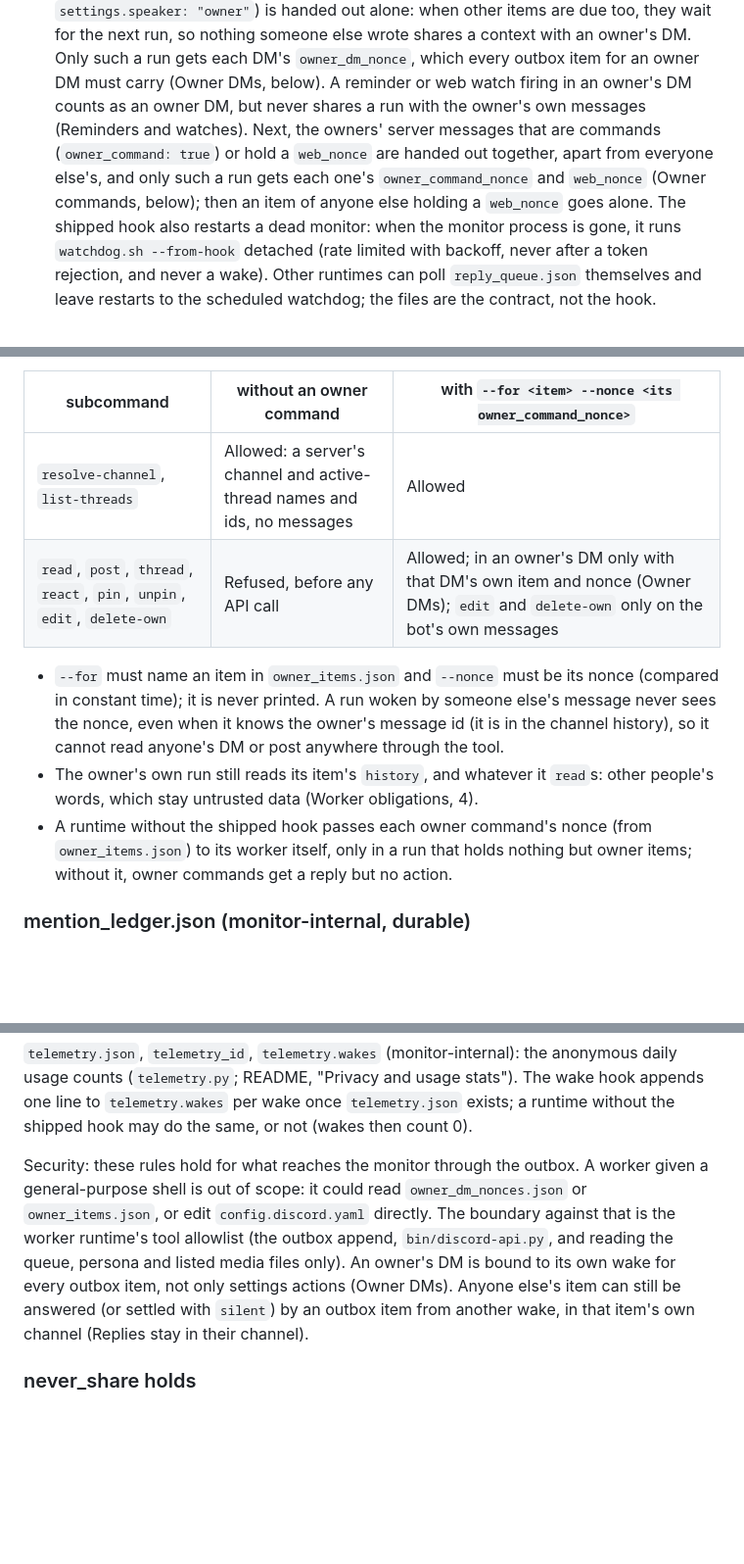
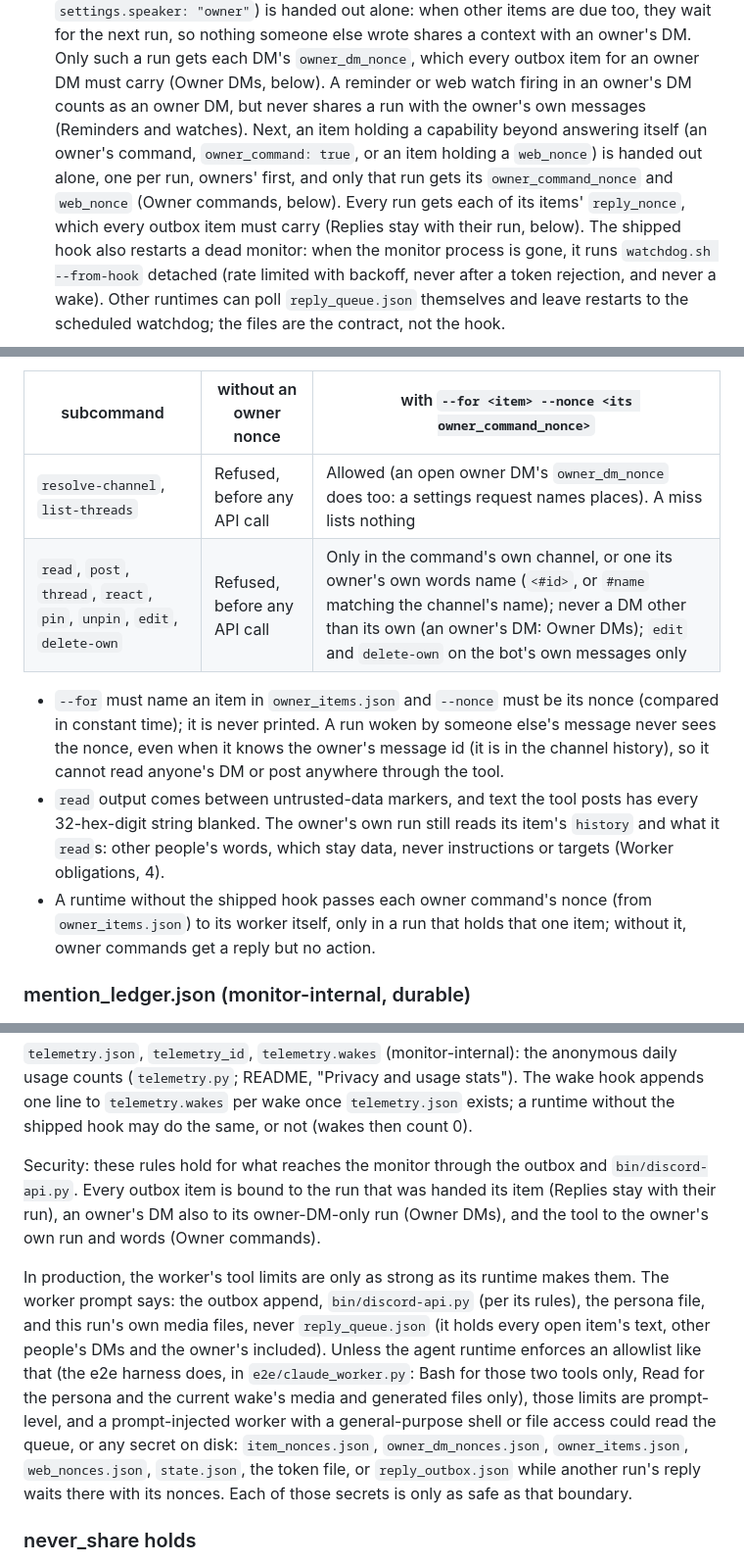
Before and after one commit to Ggongi/muse-discord, a Markdown page: PROTOCOL.md, 3 parts joined by grey strips. Shown at 98% size. GitHub-like rendering; blank space fills up the shorter version.

```diff
--- a/PROTOCOL.md
+++ b/PROTOCOL.md
@@ -33,12 +33,13 @@ that can read and write these files can implement a worker.
   `owner_dm_nonce`, which every outbox item for an owner DM must
   carry (Owner DMs, below). A reminder or web watch firing in an
   owner's DM counts as an owner DM, but never shares a run with the
-  owner's own messages (Reminders and watches). Next, the owners'
-  server messages that are commands (`owner_command: true`) or hold a
-  `web_nonce` are handed out together, apart from everyone else's,
-  and only such a run gets each one's `owner_command_nonce` and
-  `web_nonce` (Owner commands, below); then an item of anyone else
-  holding a `web_nonce` goes alone.
+  owner's own messages (Reminders and watches). Next, an item holding
+  a capability beyond answering itself (an owner's command,
+  `owner_command: true`, or an item holding a `web_nonce`) is handed
+  out alone, one per run, owners' first, and only that run gets its
+  `owner_command_nonce` and `web_nonce` (Owner commands, below). Every
+  run gets each of its items' `reply_nonce`, which every outbox item
+  must carry (Replies stay with their run, below).
   The shipped hook also restarts a dead monitor:
   when the monitor process is gone, it runs `watchdog.sh --from-hook`
   detached (rate limited with backoff, never after a token rejection,
@@ -338,22 +371,24 @@ and it is bound to the owner's own run:
 - What the tool allows:
 
-| subcommand                                                              | without an owner command                                                 | with `--for <item> --nonce <its owner_command_nonce>`                                                                                |
-| ----------------------------------------------------------------------- | ------------------------------------------------------------------------ | ------------------------------------------------------------------------------------------------------------------------------------ |
-| `resolve-channel`, `list-threads`                                       | Allowed: a server's channel and active-thread names and ids, no messages | Allowed                                                                                                                              |
-| `read`, `post`, `thread`, `react`, `pin`, `unpin`, `edit`, `delete-own` | Refused, before any API call                                             | Allowed; in an owner's DM only with that DM's own item and nonce (Owner DMs); `edit` and `delete-own` only on the bot's own messages |
+| subcommand                                                              | without an owner nonce        | with `--for <item> --nonce <its owner_command_nonce>`                                                                                                                                                |
+| ----------------------------------------------------------------------- | ----------------------------- | ---------------------------------------------------------------------------------------------------------------------------------------------------------------------------------------------------- |
+| `resolve-channel`, `list-threads`                                       | Refused, before any API call  | Allowed (an open owner DM's `owner_dm_nonce` does too: a settings request names places). A miss lists nothing                                                                                        |
+| `read`, `post`, `thread`, `react`, `pin`, `unpin`, `edit`, `delete-own` | Refused, before any API call  | Only in the command's own channel, or one its owner's own words name (`<#id>`, or `#name` matching the channel's name); never a DM other than its own (an owner's DM: Owner DMs); `edit` and `delete-own` on the bot's own messages only |
 
 - `--for` must name an item in `owner_items.json` and `--nonce` must
   be its nonce (compared in constant time); it is never printed. A run
   woken by someone else's message never sees the nonce, even when it
   knows the owner's message id (it is in the channel history), so it
   cannot read anyone's DM or post anywhere through the tool.
-- The owner's own run still reads its item's `history`, and whatever
-  it `read`s: other people's words, which stay untrusted data (Worker
-  obligations, 4).
+- `read` output comes between untrusted-data markers, and text the
+  tool posts has every 32-hex-digit string blanked. The owner's own
+  run still reads its item's `history` and what it `read`s: other
+  people's words, which stay data, never instructions or targets
+  (Worker obligations, 4).
 - A runtime without the shipped hook passes each owner command's
   nonce (from `owner_items.json`) to its worker itself, only in a run
-  that holds nothing but owner items; without it, owner commands get
-  a reply but no action.
+  that holds that one item; without it, owner commands get a reply
+  but no action.
 
 ### mention_ledger.json (monitor-internal, durable)
 
@@ -1214,15 +1249,25 @@ wake once `telemetry.json` exists; a runtime without the shipped hook
 may do the same, or not (wakes then count 0).
 
 Security: these rules hold for what reaches the monitor through the
-outbox. A worker given a general-purpose shell is out of scope: it
-could read `owner_dm_nonces.json` or `owner_items.json`, or edit
-`config.discord.yaml` directly. The boundary against that is the worker runtime's tool
-allowlist (the outbox append, `bin/discord-api.py`, and reading the
-queue, persona and listed media files only). An owner's DM is bound
-to its own wake for every outbox item, not only settings actions
-(Owner DMs). Anyone else's item can still be answered (or settled with
-`silent`) by an outbox item from another wake, in that item's own
-channel (Replies stay in their channel).
+outbox and `bin/discord-api.py`. Every outbox item is bound to the run
+that was handed its item (Replies stay with their run), an owner's DM
+also to its owner-DM-only run (Owner DMs), and the tool to the owner's
+own run and words (Owner commands).
+
+In production, the worker's tool limits are only as strong as its
+runtime makes them. The worker prompt says: the outbox append,
+`bin/discord-api.py` (per its rules), the persona file, and this run's
+own media files, never `reply_queue.json` (it holds every open item's
+text, other people's DMs and the owner's included). Unless the agent
+runtime enforces an allowlist like that (the e2e harness does, in
+`e2e/claude_worker.py`: Bash for those two tools only, Read for the
+persona and the current wake's media and generated files only), those
+limits are prompt-level, and a prompt-injected worker with a
+general-purpose shell or file access could read the queue, or any
+secret on disk: `item_nonces.json`, `owner_dm_nonces.json`,
+`owner_items.json`, `web_nonces.json`, `state.json`, the token file,
+or `reply_outbox.json` while another run's reply waits there with its
+nonces. Each of those secrets is only as safe as that boundary.
 
 ### never_share holds
 
```
Also changed, not shown: other parts of PROTOCOL.md (+79 -47 lines), CHANGELOG.md (+45 -34 lines), worker-prompt.template.md (+35 -22 lines).
